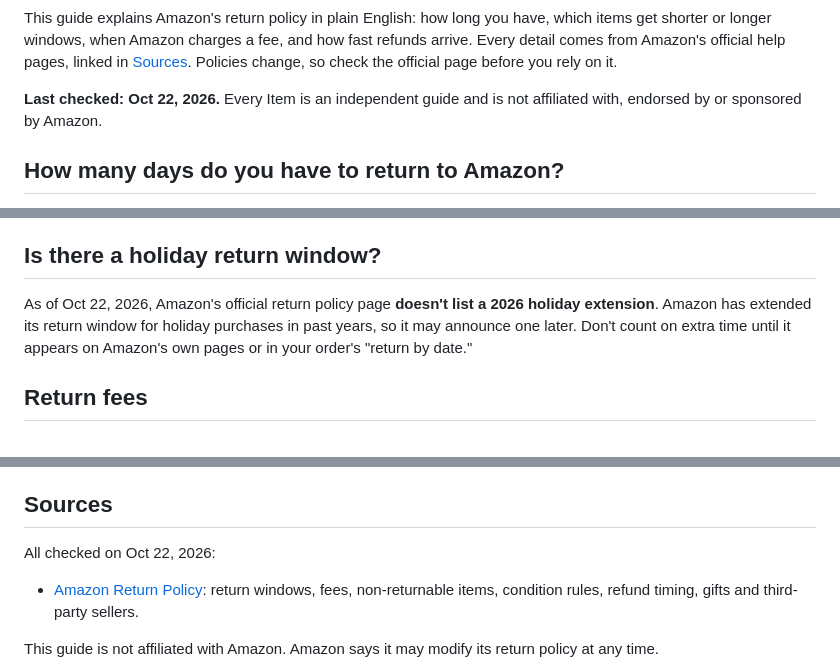
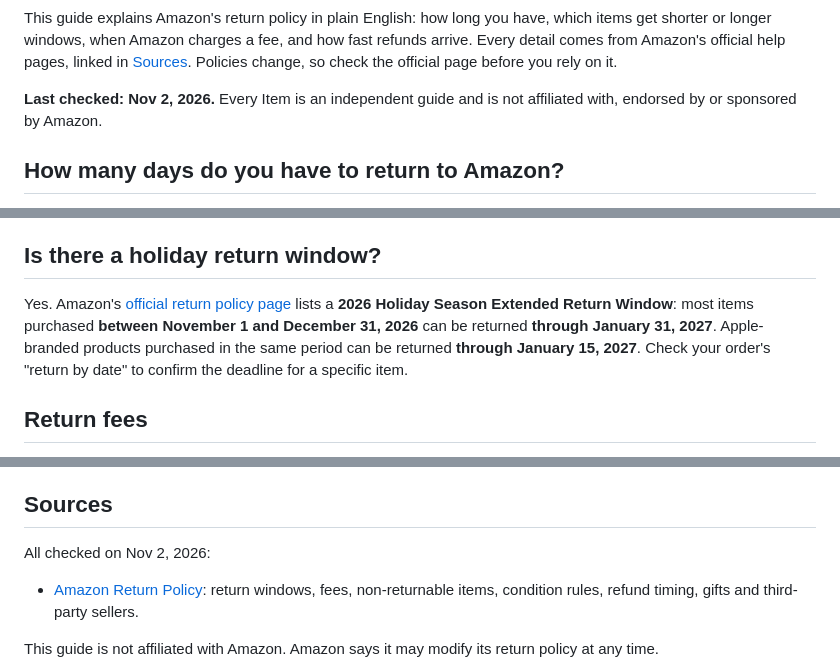
Before and after one commit to ujockn/everyitem-site, a Markdown page: content/guides/amazon-return-policy.md, 3 parts joined by grey strips. Rendered like a GitHub page.

```diff
--- a/content/guides/amazon-return-policy.md
+++ b/content/guides/amazon-return-policy.md
@@ -8,7 +8,7 @@ quick_answer: Most Amazon items can be returned within 30 days of delivery in or
 ---
 This guide explains Amazon's return policy in plain English: how long you have, which items get shorter or longer windows, when Amazon charges a fee, and how fast refunds arrive. Every detail comes from Amazon's official help pages, linked in [Sources](#sources). Policies change, so check the official page before you rely on it.
 
-**Last checked: Oct 22, 2026.** Every Item is an independent guide and is not affiliated with, endorsed by or sponsored by Amazon.
+**Last checked: Nov 2, 2026.** Every Item is an independent guide and is not affiliated with, endorsed by or sponsored by Amazon.
 
 ## How many days do you have to return to Amazon?
 
@@ -27,7 +27,7 @@ Check the product page before you buy. Amazon says each item's return eligibilit
 
 ## Is there a holiday return window?
 
-As of Oct 22, 2026, Amazon's official return policy page **doesn't list a 2026 holiday extension**. Amazon has extended its return window for holiday purchases in past years, so it may announce one later. Don't count on extra time until it appears on Amazon's own pages or in your order's "return by date."
+Yes. Amazon's [official return policy page](https://www.amazon.com/gp/help/customer/display.html?nodeId=GKM69DUUYKQWKWX7) lists a **2026 Holiday Season Extended Return Window**: most items purchased **between November 1 and December 31, 2026** can be returned **through January 31, 2027**. Apple-branded products purchased in the same period can be returned **through January 15, 2027**. Check your order's "return by date" to confirm the deadline for a specific item.
 
 ## Return fees
 
@@ -105,7 +105,7 @@ Comparing stores? See our [Best Buy return policy guide](/guides/best-buy-return
 
 ## Sources
 
-All checked on Oct 22, 2026:
+All checked on Nov 2, 2026:
 
 - [Amazon Return Policy](https://www.amazon.com/gp/help/customer/display.html?nodeId=GKM69DUUYKQWKWX7): return windows, fees, non-returnable items, condition rules, refund timing, gifts and third-party sellers.
 
```
Also changed, not shown: other parts of content/guides/amazon-return-policy.md (+2 -2 lines), content/guides/best-buy-return-policy.md (+3 -3 lines), content/guides/target-return-policy.md (+15 -11 lines).
